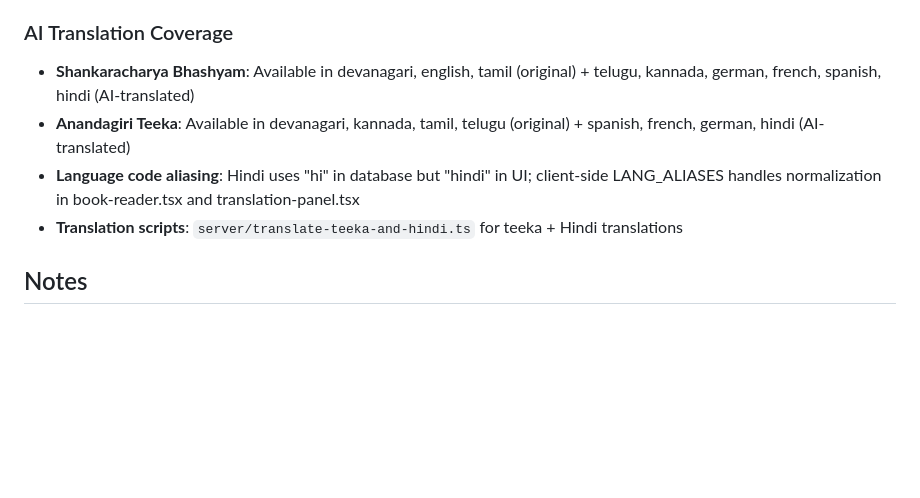
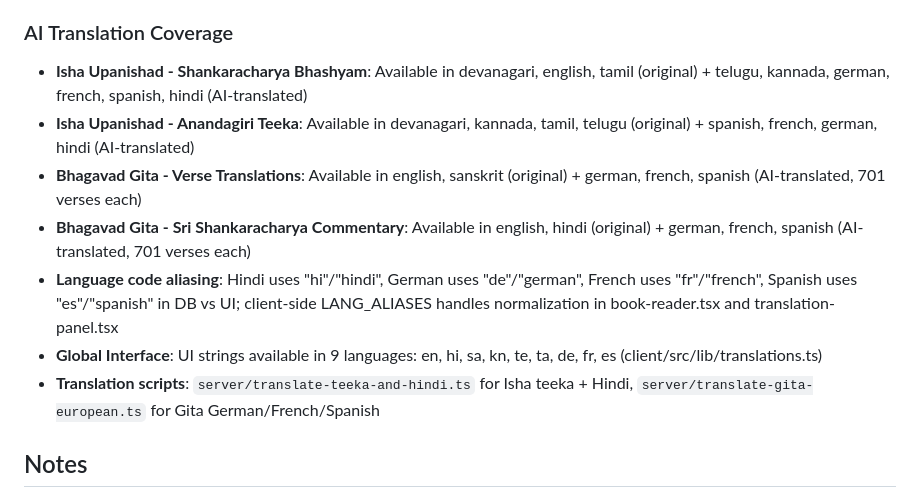
Before and after one commit to chitraa-cj/library, a Markdown page: replit.md, the part around the change. Drawn GitHub-style; blank space fills up the shorter version.

Commit message:
Add German, French, and Spanish language support for Gita translations
Update documentation to reflect AI-translated coverage for Isha Upanishad and Bhagavad Gita in German, French, and Spanish, including global interface language support and updated translation scripts.

Replit-Commit-Author: Agent
Replit-Commit-Session-Id: 3cfa8afa-e532-41fc-8f36-971c2c0607e3
Replit-Commit-Checkpoint-Type: intermediate_checkpoint
Replit-Commit-Event-Id: 58addbac-ee52-4f1b-8e96-d668a7d8e6e7
Replit-Commit-Screenshot-Url: https://storage.googleapis.com/screenshot-production-us-central1/89f9b77c-edff-4a79-8e54-9d55cf1827ca/3cfa8afa-e532-41fc-8f36-971c2c0607e3/vnWiMcX
Replit-Helium-Checkpoint-Created: true

```diff
--- a/replit.md
+++ b/replit.md
@@ -133,10 +133,13 @@ The commentary data (Shankaracharya bhashya, Anandagiri teeka, etc.) uses a mult
 - AI-translated entries (isAiTranslated=true) are never overwritten by seed/sync functions
 
 ### AI Translation Coverage
-- **Shankaracharya Bhashyam**: Available in devanagari, english, tamil (original) + telugu, kannada, german, french, spanish, hindi (AI-translated)
-- **Anandagiri Teeka**: Available in devanagari, kannada, tamil, telugu (original) + spanish, french, german, hindi (AI-translated)
-- **Language code aliasing**: Hindi uses "hi" in database but "hindi" in UI; client-side LANG_ALIASES handles normalization in book-reader.tsx and translation-panel.tsx
-- **Translation scripts**: `server/translate-teeka-and-hindi.ts` for teeka + Hindi translations
+- **Isha Upanishad - Shankaracharya Bhashyam**: Available in devanagari, english, tamil (original) + telugu, kannada, german, french, spanish, hindi (AI-translated)
+- **Isha Upanishad - Anandagiri Teeka**: Available in devanagari, kannada, tamil, telugu (original) + spanish, french, german, hindi (AI-translated)
+- **Bhagavad Gita - Verse Translations**: Available in english, sanskrit (original) + german, french, spanish (AI-translated, 701 verses each)
+- **Bhagavad Gita - Sri Shankaracharya Commentary**: Available in english, hindi (original) + german, french, spanish (AI-translated, 701 verses each)
+- **Language code aliasing**: Hindi uses "hi"/"hindi", German uses "de"/"german", French uses "fr"/"french", Spanish uses "es"/"spanish" in DB vs UI; client-side LANG_ALIASES handles normalization in book-reader.tsx and translation-panel.tsx
+- **Global Interface**: UI strings available in 9 languages: en, hi, sa, kn, te, ta, de, fr, es (client/src/lib/translations.ts)
+- **Translation scripts**: `server/translate-teeka-and-hindi.ts` for Isha teeka + Hindi, `server/translate-gita-european.ts` for Gita German/French/Spanish
 
 ## Notes
 - **SendGrid Integration**: User dismissed the Replit SendGrid connector and chose to leave email OTP authentication out for now. Can revisit later if needed.
```
